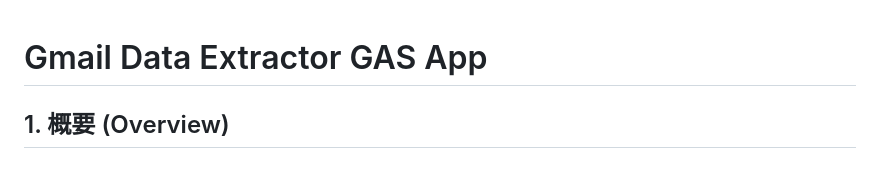
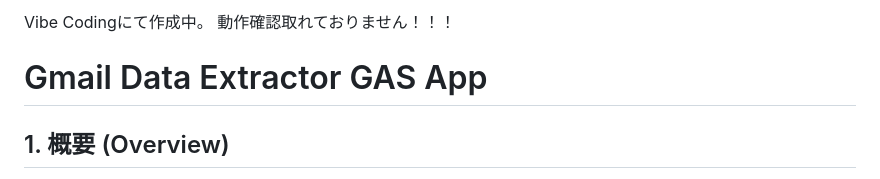
Before and after one commit to yutaro89/Gmail-Data-Extractor-GAS-App, a Markdown page: README.md, the part around the change. Drawn GitHub-style.

Commit message:
注意書き

```diff
--- a/README.md
+++ b/README.md
@@ -1,3 +1,6 @@
+Vibe Codingにて作成中。
+動作確認取れておりません！！！
+
 # Gmail Data Extractor GAS App
 
 ## 1. 概要 (Overview)
```
